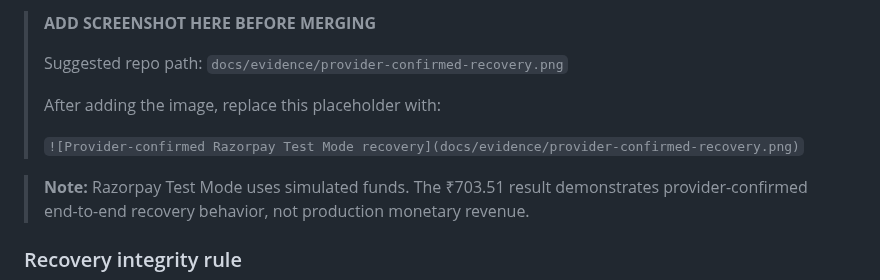
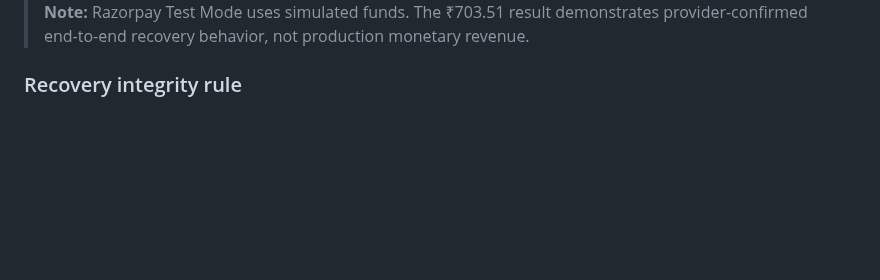
Before and after one commit to SHUBHANSHU602/Recovery-OS, a Markdown page: README.md, the part around one of its changes. GitHub-like rendering; blank space fills up the shorter version.

```diff
--- a/README.md
+++ b/README.md
@@ -279,11 +280,4 @@ A Razorpay **Test Mode** Payment Link created by Recovery OS was successfully pa
 
-> **ADD SCREENSHOT HERE BEFORE MERGING**
->
-> Suggested repo path: `docs/evidence/provider-confirmed-recovery.png`
->
-> After adding the image, replace this placeholder with:
->
-> `![Provider-confirmed Razorpay Test Mode recovery](docs/evidence/provider-confirmed-recovery.png)`
 
 > **Note:** Razorpay Test Mode uses simulated funds. The ₹703.51 result demonstrates provider-confirmed end-to-end recovery behavior, not production monetary revenue.
 
```
Also changed, not shown: other parts of README.md (+1 -0 lines).
